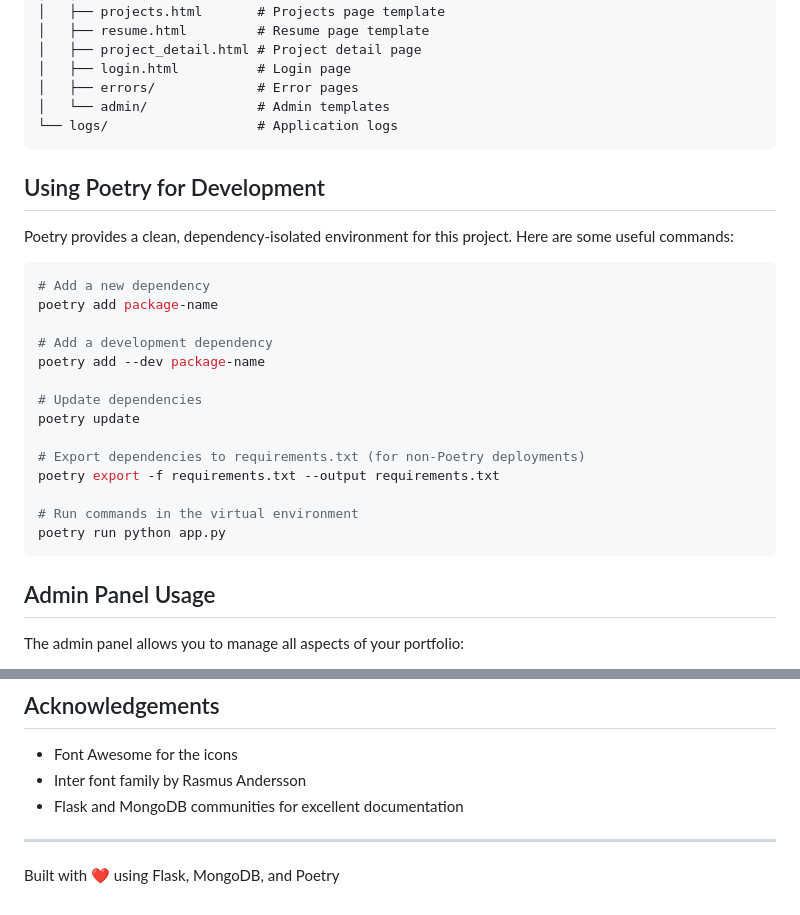
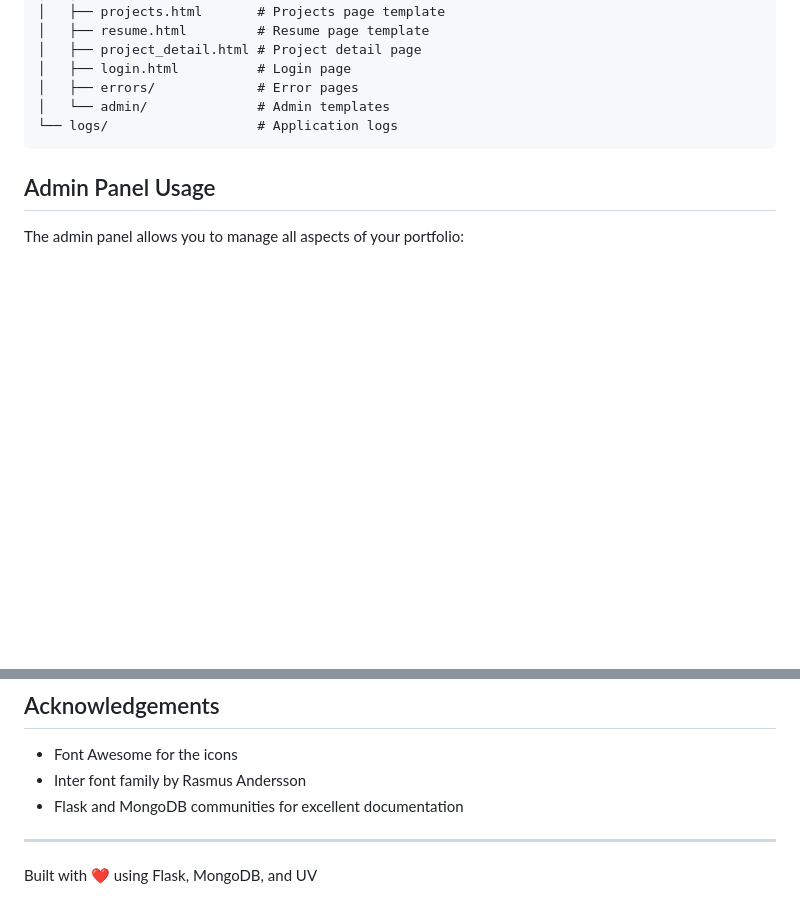
Before and after one commit to MaharshPatelX/maharshpatelx.github.io, a Markdown page: README.md, 2 parts joined by grey strips. Drawn GitHub-style; blank space fills up the shorter version.

````diff
--- a/README.md
+++ b/README.md
@@ -137,26 +153,7 @@ ml_portfolio/
 └── logs/                   # Application logs
 ```
 
-## Using Poetry for Development
 
-Poetry provides a clean, dependency-isolated environment for this project. Here are some useful commands:
-
-```bash
-# Add a new dependency
-poetry add package-name
-
-# Add a development dependency
-poetry add --dev package-name
-
-# Update dependencies
-poetry update
-
-# Export dependencies to requirements.txt (for non-Poetry deployments)
-poetry export -f requirements.txt --output requirements.txt
-
-# Run commands in the virtual environment
-poetry run python app.py
-```
 
 ## Admin Panel Usage
 
@@ -413,4 +410,4 @@ This project is licensed under the MIT License - see the LICENSE file for detail
 
 ---
 
-Built with ❤️ using Flask, MongoDB, and Poetry
+Built with ❤️ using Flask, MongoDB, and UV
````
Also changed, not shown: other parts of README.md (+31 -15 lines).
